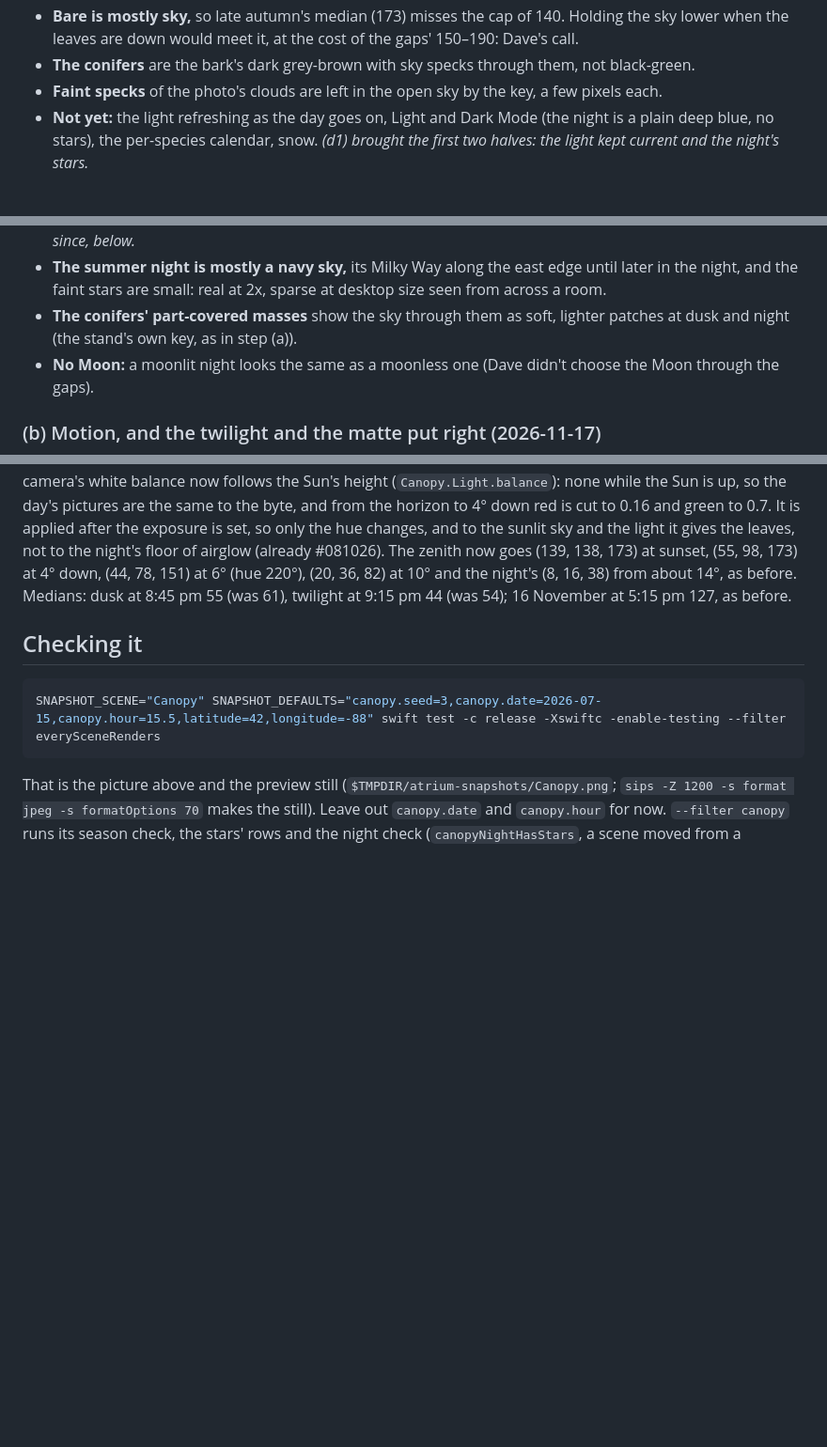
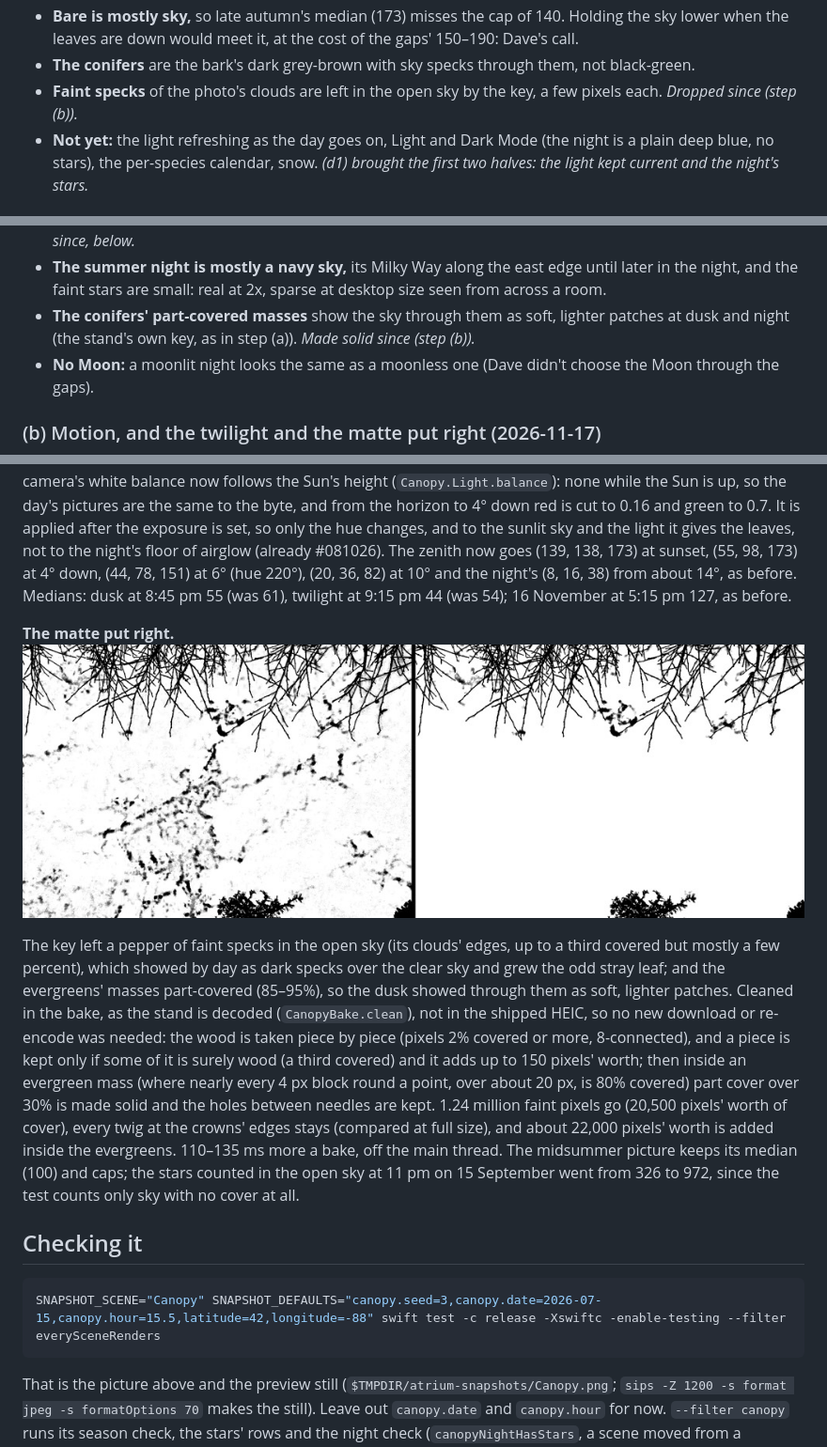
Before and after one commit to dtanquary/atrium, a Markdown page: docs/canopy.md, 3 parts joined by grey strips. Shown at 94% size. GitHub-like rendering; pictures changed too: docs/canopy/build-b-matte.jpg (added); blank space fills up the shorter version.

Commit message:
Canopy: drop the key's specks from the open sky and fill the evergreens' part-covered masses
Co-Authored-By: Claude Opus 5.5 <noreply@anthropic.com>

````diff
--- a/docs/canopy.md
+++ b/docs/canopy.md
@@ -96,7 +96,7 @@ One scene, `Canopy.swift`, three layers, the build in steps each a commit, hidde
 - **The stand's own shape.** Schachen's middle is open sky, about 45% of the screen against the brief's quarter to a third, so the ring is crowns top and bottom, not round; and where the photo's twigs end in a line, the crowns end in one too (the bottom edge at midsummer reads a little like a hedge). Leaves also grow on the conifers' part-covered edges.
 - **Bare is mostly sky,** so late autumn's median (173) misses the cap of 140. Holding the sky lower when the leaves are down would meet it, at the cost of the gaps' 150–190: Dave's call.
 - **The conifers** are the bark's dark grey-brown with sky specks through them, not black-green.
-- **Faint specks** of the photo's clouds are left in the open sky by the key, a few pixels each.
+- **Faint specks** of the photo's clouds are left in the open sky by the key, a few pixels each. *Dropped since (step (b)).*
 - **Not yet:** the light refreshing as the day goes on, Light and Dark Mode (the night is a plain deep blue, no stars), the per-species calendar, snow. *(d1) brought the first two halves: the light kept current and the night's stars.*
 
 ### (d1) The night, and the light kept current (2026-11-16)
@@ -140,7 +140,7 @@ Night was a black stand on a grey-blue sky with nothing in it (step (a): median
 **What still looks wrong:**
 - **Twilight is violet,** (153, 135, 188) at dusk, from the app's `Atmosphere` through the zenith lens (a-dusk in step (a) too): the real zenith in the blue hour is a deeper blue. Weather's sky has the same model; check whether it lacks the ozone that turns the twilight zenith blue before tuning it here. *Balanced to a deep blue since, below.*
 - **The summer night is mostly a navy sky,** its Milky Way along the east edge until later in the night, and the faint stars are small: real at 2x, sparse at desktop size seen from across a room.
-- **The conifers' part-covered masses** show the sky through them as soft, lighter patches at dusk and night (the stand's own key, as in step (a)).
+- **The conifers' part-covered masses** show the sky through them as soft, lighter patches at dusk and night (the stand's own key, as in step (a)). *Made solid since (step (b)).*
 - **No Moon:** a moonlit night looks the same as a moonless one (Dave didn't choose the Moon through the gaps).
 
 ### (b) Motion, and the twilight and the matte put right (2026-11-17)
@@ -148,6 +148,10 @@ Night was a black stand on a grey-blue sky with nothing in it (step (a): median
 **The twilight's blue.** ![15 July 8:45 pm, the Sun 4° down](canopy/build-b-twilight.jpg)
 
 `Atmosphere` has ozone (it is Hillaire's model), but with three wavelengths its ozone takes most from the green, so the twilight zenith went lavender at sunset and violet after: (139, 138, 173) with the Sun on the horizon, (107, 93, 151) at 6° down and (46, 40, 82) at 10°, against the look report's blue hour (#011A3E–#02396C, hues 208–228°, research-look.md §2) and the blue of every twilight photo it lists. As Murmuration does (`evenings`), a camera's white balance now follows the Sun's height (`Canopy.Light.balance`): none while the Sun is up, so the day's pictures are the same to the byte, and from the horizon to 4° down red is cut to 0.16 and green to 0.7. It is applied after the exposure is set, so only the hue changes, and to the sunlit sky and the light it gives the leaves, not to the night's floor of airglow (already #081026). The zenith now goes (139, 138, 173) at sunset, (55, 98, 173) at 4° down, (44, 78, 151) at 6° (hue 220°), (20, 36, 82) at 10° and the night's (8, 16, 38) from about 14°, as before. Medians: dusk at 8:45 pm 55 (was 61), twilight at 9:15 pm 44 (was 54); 16 November at 5:15 pm 127, as before.
+
+**The matte put right.** ![The stand's cover in the open middle, stretched eight times so faint cover shows: as keyed (left) and as the bake now cleans it (right)](canopy/build-b-matte.jpg)
+
+The key left a pepper of faint specks in the open sky (its clouds' edges, up to a third covered but mostly a few percent), which showed by day as dark specks over the clear sky and grew the odd stray leaf; and the evergreens' masses part-covered (85–95%), so the dusk showed through them as soft, lighter patches. Cleaned in the bake, as the stand is decoded (`CanopyBake.clean`), not in the shipped HEIC, so no new download or re-encode was needed: the wood is taken piece by piece (pixels 2% covered or more, 8-connected), and a piece is kept only if some of it is surely wood (a third covered) and it adds up to 150 pixels' worth; then inside an evergreen mass (where nearly every 4 px block round a point, over about 20 px, is 80% covered) part cover over 30% is made solid and the holes between needles are kept. 1.24 million faint pixels go (20,500 pixels' worth of cover), every twig at the crowns' edges stays (compared at full size), and about 22,000 pixels' worth is added inside the evergreens. 110–135 ms more a bake, off the main thread. The midsummer picture keeps its median (100) and caps; the stars counted in the open sky at 11 pm on 15 September went from 326 to 972, since the test counts only sky with no cover at all.
 
 ## Checking it
 ```sh
````
Also changed, not shown: 1 other file.
